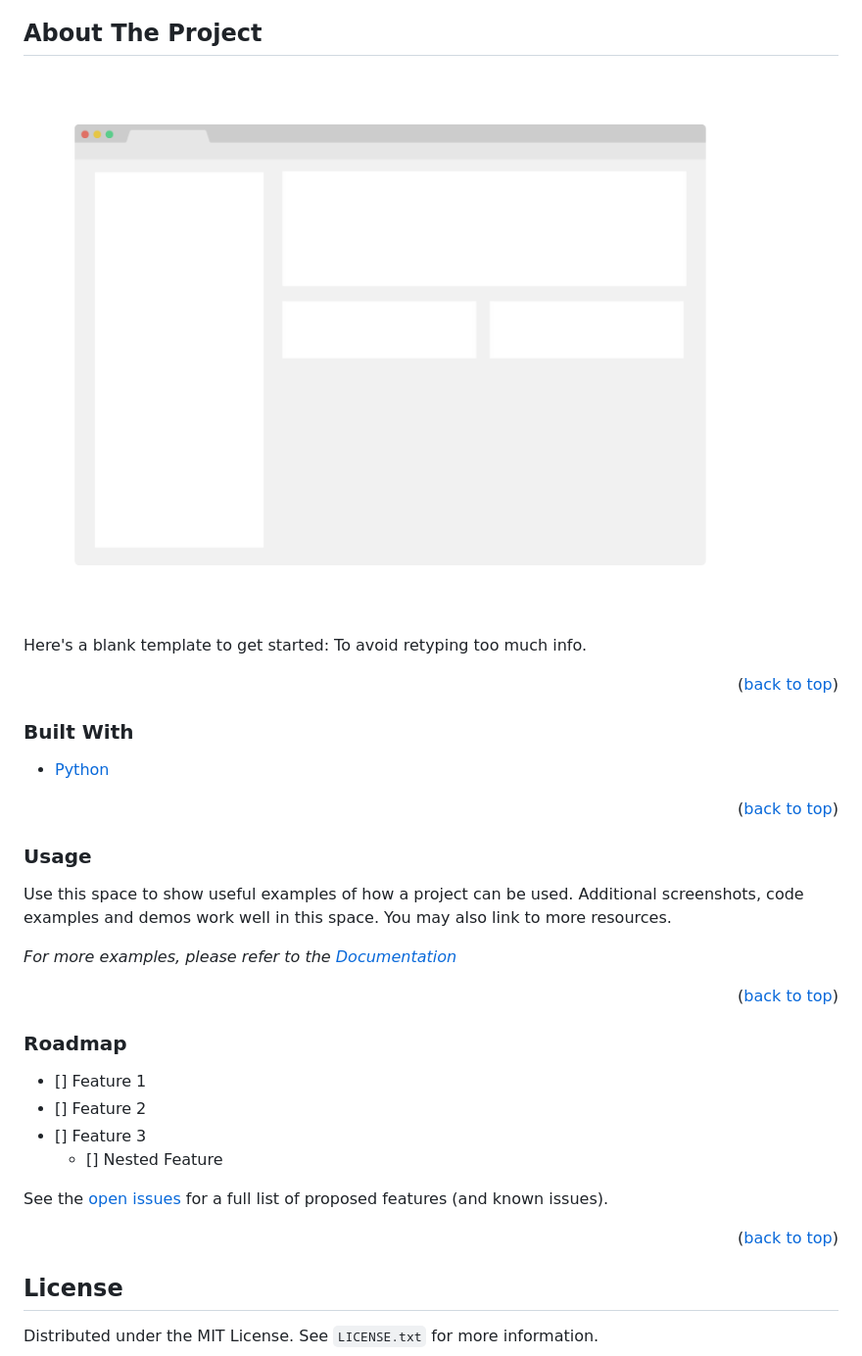
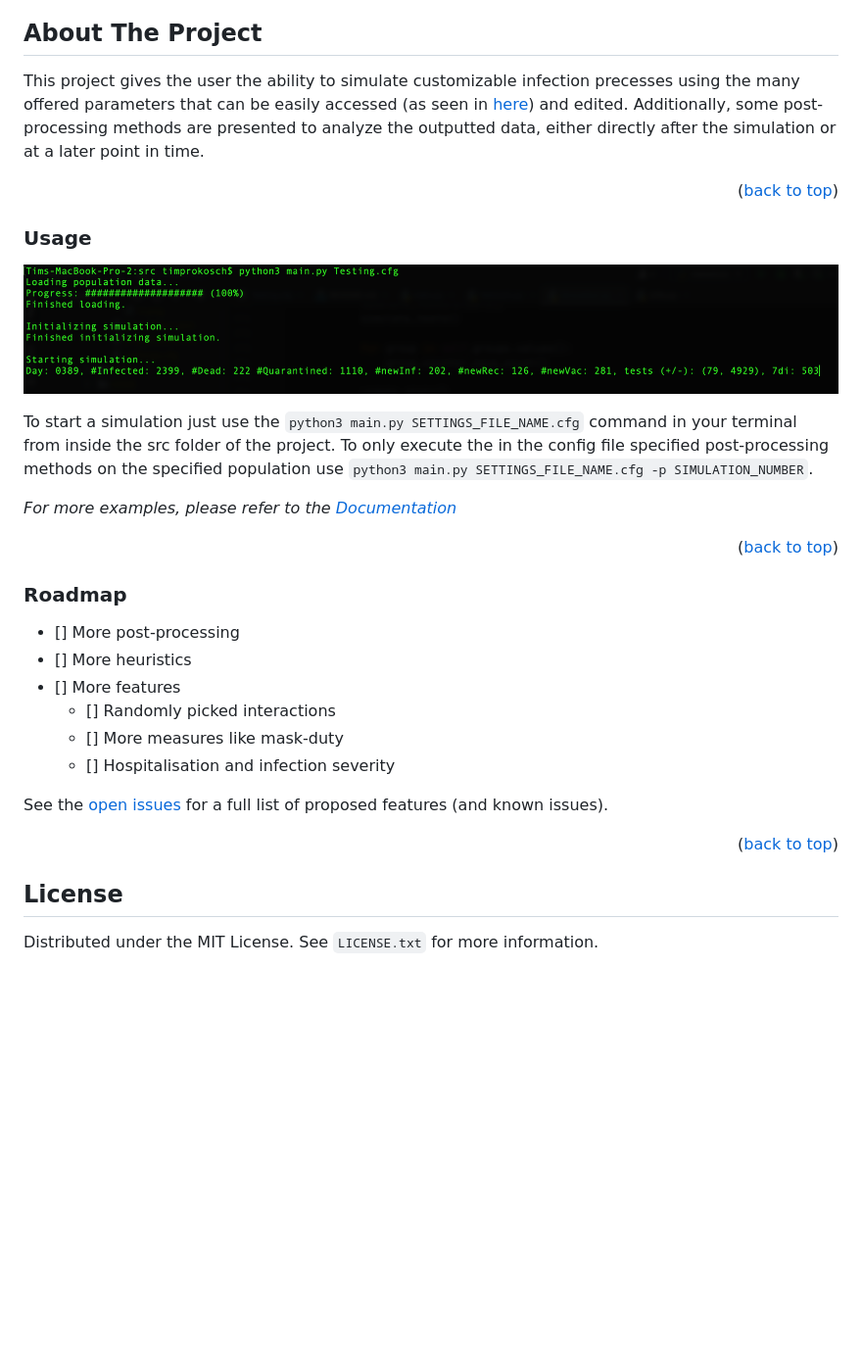
Before and after one commit to AlbertEMC2Stein/COVID19-CNS, a Markdown page: README.md, the part around the change. Shown: that part at 98% size. GitHub-like rendering; pictures changed too: images/screenshot.png (deleted), images/terminal.png (added); blank space fills up the shorter version.

````diff
--- a/README.md
+++ b/README.md
@@ -46,17 +46,12 @@
 <!-- ABOUT THE PROJECT -->
 ## About The Project
 
-[![Product Name Screen Shot](images/screenshot.png)](https://example.com)
-
-Here's a blank template to get started: To avoid retyping too much info.
-
-<div align="right">(<a href="#top">back to top</a>)</div>
-
-
-
-### Built With
-
-* [Python](https://www.python.org/)
+This project gives the user the ability to simulate customizable
+infection precesses using the many offered parameters that
+can be easily accessed (as seen in <a href="./src/Settings/Template.cfg">here</a>)
+and edited. Additionally, some post-processing methods are presented to
+analyze the outputted data, either directly after the simulation or at a later point
+in time.
 
 <div align="right">(<a href="#top">back to top</a>)</div>
 
@@ -64,7 +59,11 @@ Here's a blank template to get started: To avoid retyping too much info.
 
 ### Usage
 
-Use this space to show useful examples of how a project can be used. Additional screenshots, code examples and demos work well in this space. You may also link to more resources.
+![Product Name Screen Shot](images/terminal.png)
+
+To start a simulation just use the ```python3 main.py SETTINGS_FILE_NAME.cfg``` command in your terminal from inside
+the src folder of the project. To only execute the in the config file specified post-processing methods on the specified
+population use ```python3 main.py SETTINGS_FILE_NAME.cfg -p SIMULATION_NUMBER```.
 
 _For more examples, please refer to the [Documentation](https://gitlab.rhrk.uni-kl.de/prokosch/fachpraktikum/-/tree/master/docs)_
 
@@ -75,14 +74,17 @@ _For more examples, please refer to the [Documentation](https://gitlab.rhrk.uni-
 <!-- ROADMAP -->
 ### Roadmap
 
-- [] Feature 1
-- [] Feature 2
-- [] Feature 3
-    - [] Nested Feature
+- [] More post-processing
+- [] More heuristics
+- [] More features
+    - [] Randomly picked interactions
+    - [] More measures like mask-duty
+    - [] Hospitalisation and infection severity
 
 See the [open issues](https://gitlab.rhrk.uni-kl.de/prokosch/fachpraktikum/issues) for a full list of proposed features (and known issues).
 
 <div align="right">(<a href="#top">back to top</a>)</div>
+
 
 
 <!-- LICENSE -->
````
